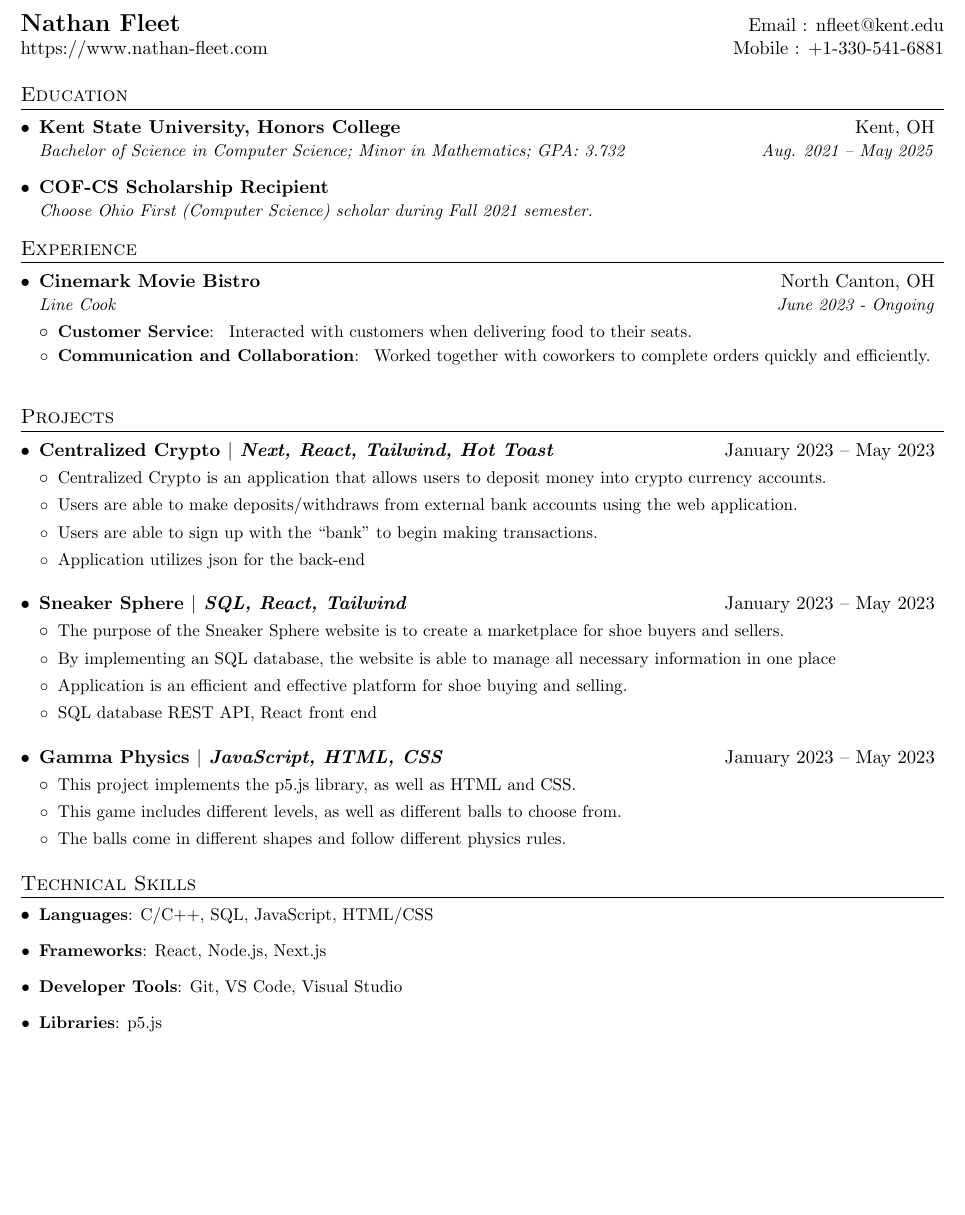
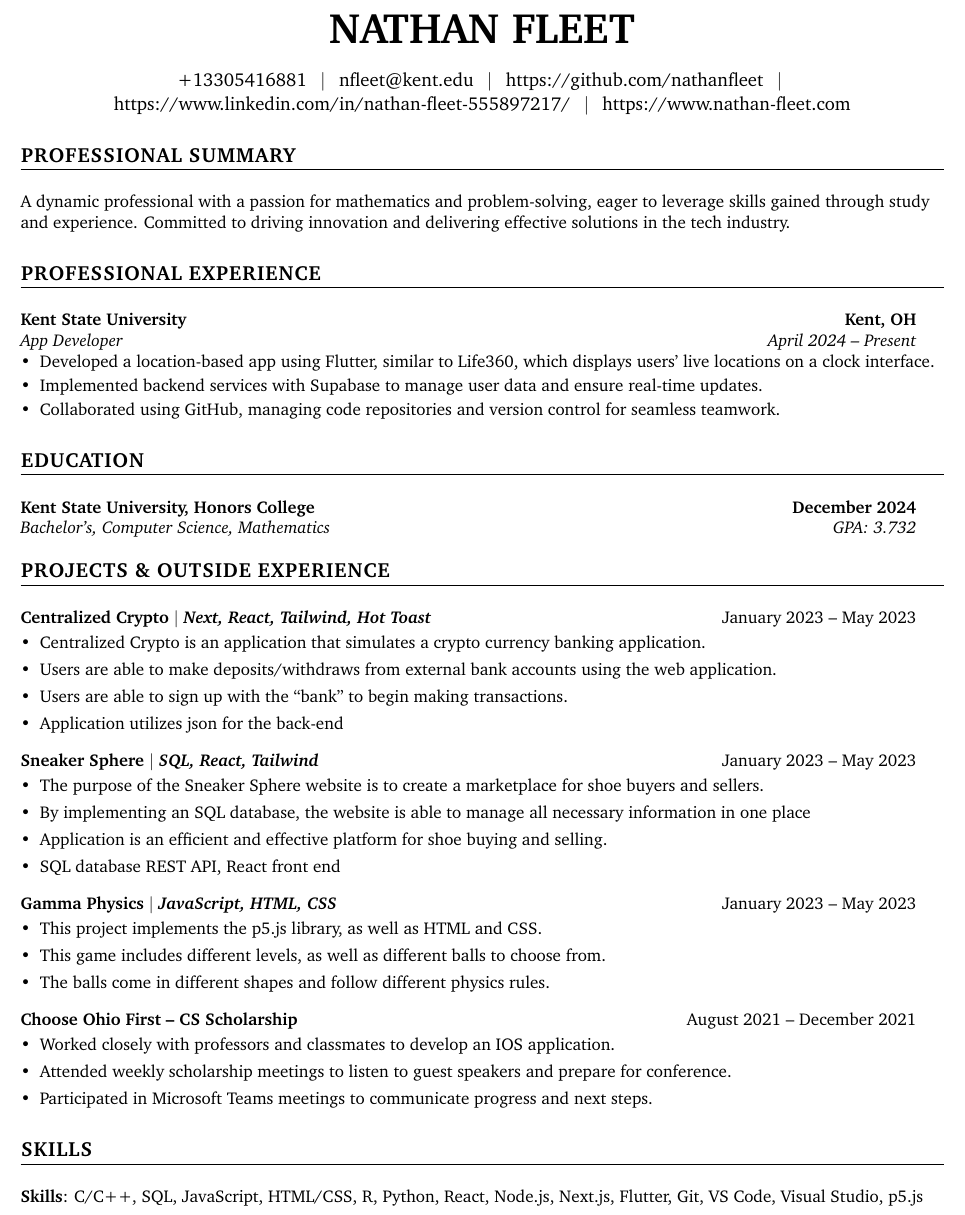
Before and after one commit to nathanfleet/resume, a LaTeX document (main.tex): part of the page, cut at the place of the change, the shorter picture padded with empty space. Compiled offline with pdfLaTeX.

Commit message:
LaTeX code modified

```diff
--- a/main.tex
+++ b/main.tex
@@ -29,8 +29,8 @@
 % \usepackage[default]{sourcesanspro}
 
 % serif
-% \usepackage{CormorantGaramond}
-% \usepackage{charter}
+\usepackage{CormorantGaramond}
+\usepackage{charter}
 
 
 \pagestyle{fancy}
@@ -53,9 +53,13 @@
 \setlength{\tabcolsep}{0in}
 
 % Sections formatting
+% \titleformat{\section}{
+%   \vspace{-4pt}\bfseries\scshape\raggedright\large
+% }{}{0em}{}[\color{black}\titlerule \vspace{-5pt}]
+
 \titleformat{\section}{
-  \vspace{-4pt}\scshape\raggedright\large
-}{}{0em}{}[\color{black}\titlerule \vspace{-5pt}]
+  \vspace{0pt}\bfseries\scshape\raggedright\large
+}{}{0em}{}[\color{black}\titlerule \vspace{4pt}]
 
 % Ensure that generate pdf is machine readable/ATS parsable
 \pdfgentounicode=1
@@ -68,10 +72,16 @@
   }
 }
 
+\newcommand{\resumeItemPlain}[1]{
+  \item\small{
+    {#1 \vspace{-2pt}}
+  }
+}
+
 \newcommand{\resumeSubheading}[4]{
   \vspace{-1pt}\item
     \begin{tabular*}{0.97\textwidth}[t]{l@{\extracolsep{\fill}}r}
-      \textbf{#1} & #2 \\
+      \textbf{#1} & \textbf{#2} \\
       \textit{\small#3} & \textit{\small #4} \\
     \end{tabular*}\vspace{-5pt}
 }
@@ -106,7 +116,7 @@
 
 \newcommand{\resumeSubHeadingListStart}{\begin{itemize}[leftmargin=*,label=\textbullet]}
 \newcommand{\resumeSubHeadingListEnd}{\end{itemize}}
-\newcommand{\resumeItemListStart}{\begin{itemize}[leftmargin=*,label=\textcolor{black}{$\circ$}]}
+\newcommand{\resumeItemListStart}{\begin{itemize}[leftmargin=*,label=\textbullet]}
 \newcommand{\resumeItemListEnd}{\end{itemize}}
 
 
@@ -117,46 +127,54 @@
 \begin{document}
 
 %----------HEADING----------
-\begin{tabular*}{\textwidth}{l@{\extracolsep{\fill}}r}
-  \textbf{\href{https://nathan-fleet.com/}{\Large Nathan Fleet}} & Email : \href{mailto:nfleet@kent.edu}{nfleet@kent.edu}\\
-  \href{https://nathan-fleet.com/}{https://www.nathan-fleet.com} & Mobile : \href{tel:+13305416881}{+1-330-541-6881} \\
-\end{tabular*}
+\begin{center}
+  \textbf{\Huge NATHAN FLEET}
+\end{center}
 
+\begin{center}
+  \href{tel:+13305416881}{+13305416881} \, $\vert$ \,
+  \href{mailto:nfleet@kent.edu}{nfleet@kent.edu} \, $\vert$ \,
+  \href{https://github.com/yourusername}{https://github.com/nathanfleet} \, $\vert$ \,
+  \href{https://linkedin.com/in/yourusername}{https://www.linkedin.com/in/nathan-fleet-555897217/} \, $\vert$ \,
+  \href{https://nathan-fleet.com/}{https://www.nathan-fleet.com}
+\end{center}
+
+%-----------SUMMARY------------
+\section{PROFESSIONAL SUMMARY}
+  \small{A dynamic professional with a passion for mathematics and problem-solving, eager to leverage skills gained through study and experience. Committed to driving innovation and delivering effective solutions in the tech industry.}
+
+%-----------EXPERIENCE-----------------
+\section{PROFESSIONAL EXPERIENCE}
+  \begin{itemize}[leftmargin=0pt,label={}]
+    \resumeSubheading
+      {Kent State University}{Kent, OH}
+      {App Developer}{April 2024 -- Present}
+      \resumeItemListStart
+        \resumeItemPlain{}
+          { Developed a location-based app using Flutter, similar to Life360, which displays users' live locations on a clock interface. }
+        \resumeItemPlain{}
+          { Implemented backend services with Supabase to manage user data and ensure real-time updates. }
+        \resumeItemPlain{}
+          { Collaborated using GitHub, managing code repositories and version control for seamless teamwork. }
+      \resumeItemListEnd
+  \end{itemize}
 
 %-----------EDUCATION-----------
-\section{Education}
-  \resumeSubHeadingListStart
+\section{EDUCATION}
+  \begin{itemize}[leftmargin=0pt,label={}]
     \resumeSubheading
-      {Kent State University, Honors College}{Kent, OH}
-      {Bachelor of Science in Computer Science; Minor in Mathematics; GPA: 3.732}{Aug. 2021 -- May 2025}
-    \resumeSubheading
-      {COF-CS Scholarship Recipient}{}
-      {Choose Ohio First (Computer Science) scholar during Fall 2021 semester.}{}
-  \resumeSubHeadingListEnd
-
-
-%-----------EXPERIENCE-----------------
-\section{Experience}
-  \resumeSubHeadingListStart
-    \resumeSubheading
-      {Cinemark Movie Bistro}{North Canton, OH}
-      {Line Cook}{June 2023 - Ongoing}
-      \resumeItemListStart
-        \resumeItem{Customer Service}
-          { Interacted with customers when delivering food to their seats. }
-        \resumeItem{Communication and Collaboration}
-          { Worked together with coworkers to complete orders quickly and efficiently. }
-      \resumeItemListEnd
-  \resumeSubHeadingListEnd
+      {Kent State University, Honors College}{December 2024}
+      {Bachelor's, Computer Science, Mathematics}{GPA: 3.732}
+  \end{itemize}
 
 %-----------PROJECTS-----------
-\section{Projects}
-  \resumeSubHeadingListStart
+\section{PROJECTS \& OUTSIDE EXPERIENCE}
+  \begin{itemize}[leftmargin=0pt,label={}]
     \projectSubHeading
       {\textbf{Centralized Crypto} $|$ \emph{Next, React, Tailwind, Hot Toast}}{January 2023 -- May 2023}
       \resumeItemListStart
         \projectItem
-          {Centralized Crypto is an application that allows users to deposit money into crypto currency accounts.}
+          {Centralized Crypto is an application that simulates a crypto currency banking application.}
         \projectItem
           {Users are able to make deposits/withdraws from external bank accounts using the web application.}
         \projectItem
@@ -186,19 +204,21 @@
         \projectItem
           {The balls come in different shapes and follow different physics rules.}
       \resumeItemListEnd
-  \resumeSubHeadingListEnd
-
+    \projectSubHeading
+      {\textbf{Choose Ohio First -- CS Scholarship}}{August 2021 -- December 2021}
+      \resumeItemListStart
+        \projectItem
+          {Worked closely with professors and classmates to develop an IOS application.}
+        \projectItem
+          {Attended weekly scholarship meetings to listen to guest speakers and prepare for conference.}
+        \projectItem
+          {Participated in Microsoft Teams meetings to communicate progress and next steps.}
+      \resumeItemListEnd
+  \end{itemize}
 
 %-----------PROGRAMMING SKILLS-----------
-\section{Technical Skills}
-\begin{itemize}[leftmargin=*]
-    \item \small{\textbf{Languages}{: C/C++, SQL, JavaScript, HTML/CSS}}
-    \item \small{\textbf{Frameworks}{: React, Node.js, Next.js}}
-    \item \small{\textbf{Developer Tools}{: Git, VS Code, Visual Studio}}
-    \item \small{\textbf{Libraries}{: p5.js}}
-\end{itemize}
-
-
+\section{SKILLS}
+    \small{\textbf{Skills}{: C/C++, SQL, JavaScript, HTML/CSS, R, Python, React, Node.js, Next.js, Flutter, Git, VS Code, Visual Studio, p5.js}}
 
 %-------------------------------------------
 \end{document}
```
